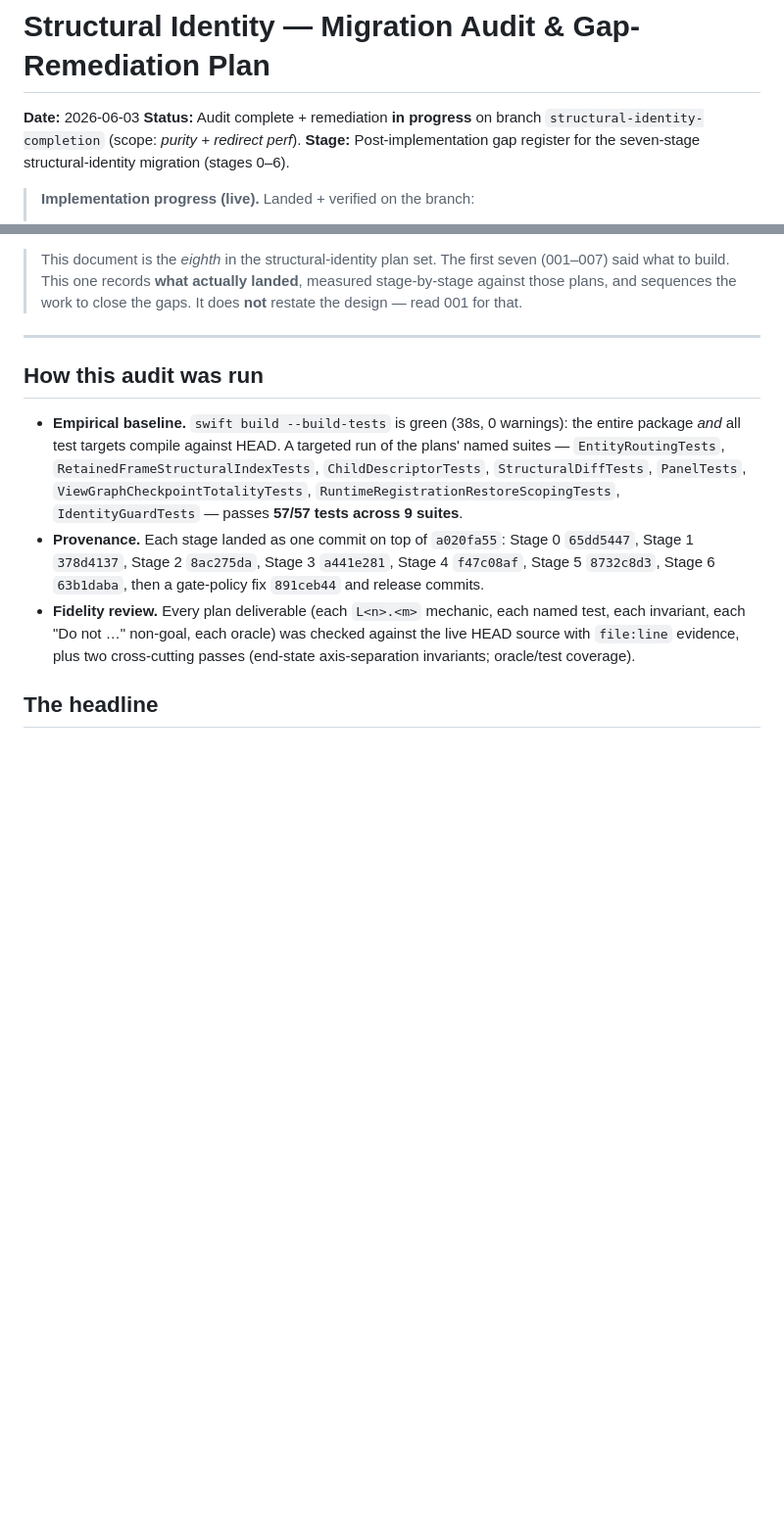
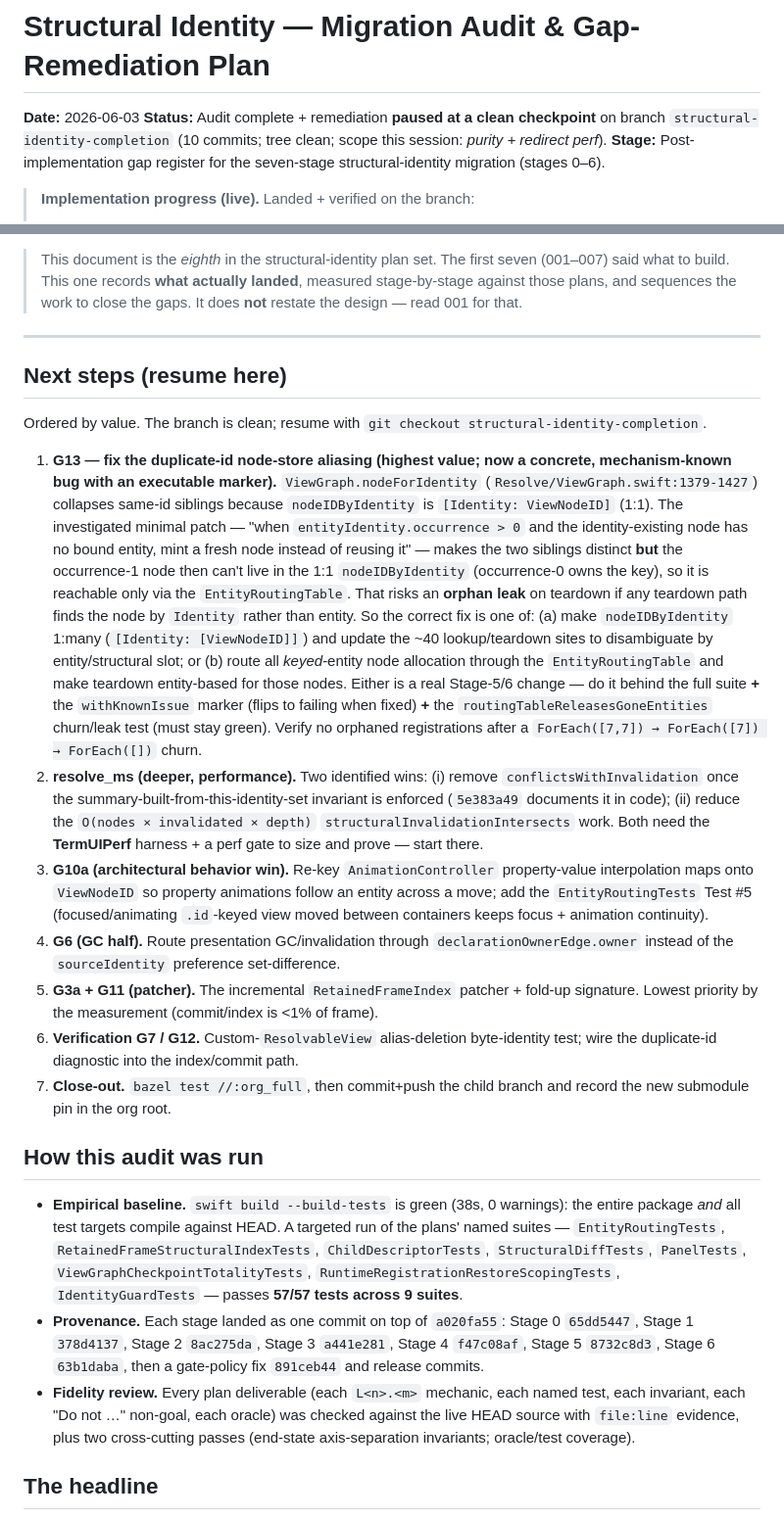
Before and after one commit to SwiftTUI/swift-tui-org, a Markdown page: docs/plans/2026-06-03-008-structural-identity-migration-gap-remediation-plan.md, 2 parts joined by grey strips. Shown at 98% size. GitHub-like rendering; blank space fills up the shorter version.

Commit message:
docs: bring remediation plan 008 to current state + add Next steps (session pause)
Adds the last two branch commits (conflict-scan redundancy note 5e383a49; G13
withKnownIssue marker 8d02f9f4) to the live-progress block, marks the remediation
paused at a clean 10-commit checkpoint, and adds a value-ordered Next steps section
including the investigated G13 fix approach and its orphan-leak risk.

```diff
--- a/docs/plans/2026-06-03-008-structural-identity-migration-gap-remediation-plan.md
+++ b/docs/plans/2026-06-03-008-structural-identity-migration-gap-remediation-plan.md
@@ -1,8 +1,9 @@
 # Structural Identity — Migration Audit & Gap-Remediation Plan
 
 **Date:** 2026-06-03
-**Status:** Audit complete + remediation **in progress** on branch
-`structural-identity-completion` (scope: *purity + redirect perf*).
+**Status:** Audit complete + remediation **paused at a clean checkpoint** on branch
+`structural-identity-completion` (10 commits; tree clean; scope this session:
+*purity + redirect perf*).
 **Stage:** Post-implementation gap register for the seven-stage structural-identity
 migration (stages 0–6).
 
@@ -64,6 +76,45 @@ current org-root pin. Plans were authored against `a020fa55` (pre-migration).
 > the gaps. It does **not** restate the design — read 001 for that.
 
 ---
+
+## Next steps (resume here)
+
+Ordered by value. The branch is clean; resume with `git checkout structural-identity-completion`.
+
+1. **G13 — fix the duplicate-id node-store aliasing (highest value; now a concrete,
+   mechanism-known bug with an executable marker).** `ViewGraph.nodeForIdentity`
+   (`Resolve/ViewGraph.swift:1379-1427`) collapses same-id siblings because
+   `nodeIDByIdentity` is `[Identity: ViewNodeID]` (1:1). The investigated minimal
+   patch — "when `entityIdentity.occurrence > 0` and the identity-existing node has no
+   bound entity, mint a fresh node instead of reusing it" — makes the two siblings
+   distinct **but** the occurrence-1 node then can't live in the 1:1
+   `nodeIDByIdentity` (occurrence-0 owns the key), so it is reachable only via the
+   `EntityRoutingTable`. That risks an **orphan leak** on teardown if any teardown
+   path finds the node by `Identity` rather than entity. So the correct fix is one of:
+   (a) make `nodeIDByIdentity` 1:many (`[Identity: [ViewNodeID]]`) and update the ~40
+   lookup/teardown sites to disambiguate by entity/structural slot; or (b) route all
+   *keyed*-entity node allocation through the `EntityRoutingTable` and make teardown
+   entity-based for those nodes. Either is a real Stage-5/6 change — do it behind the
+   full suite **+** the `withKnownIssue` marker (flips to failing when fixed) **+** the
+   `routingTableReleasesGoneEntities` churn/leak test (must stay green). Verify no
+   orphaned registrations after a `ForEach([7,7]) → ForEach([7]) → ForEach([])` churn.
+2. **resolve_ms (deeper, performance).** Two identified wins: (i) remove
+   `conflictsWithInvalidation` once the summary-built-from-this-identity-set invariant
+   is enforced (`5e383a49` documents it in code); (ii) reduce the
+   `O(nodes × invalidated × depth)` `structuralInvalidationIntersects` work. Both need
+   the **TermUIPerf** harness + a perf gate to size and prove — start there.
+3. **G10a (architectural behavior win).** Re-key `AnimationController` property-value
+   interpolation maps onto `ViewNodeID` so property animations follow an entity across
+   a move; add the `EntityRoutingTests` Test #5 (focused/animating `.id`-keyed view
+   moved between containers keeps focus + animation continuity).
+4. **G6 (GC half).** Route presentation GC/invalidation through
+   `declarationOwnerEdge.owner` instead of the `sourceIdentity` preference set-difference.
+5. **G3a + G11 (patcher).** The incremental `RetainedFrameIndex` patcher + fold-up
+   signature. Lowest priority by the measurement (commit/index is <1% of frame).
+6. **Verification G7 / G12.** Custom-`ResolvableView` alias-deletion byte-identity test;
+   wire the duplicate-id diagnostic into the index/commit path.
+7. **Close-out.** `bazel test //:org_full`, then commit+push the child branch and record
+   the new submodule pin in the org root.
 
 ## How this audit was run
 
```
Also changed, not shown: other parts of docs/plans/2026-06-03-008-structural-identity-migration-gap-remediation-plan.md (+18 -7 lines).
